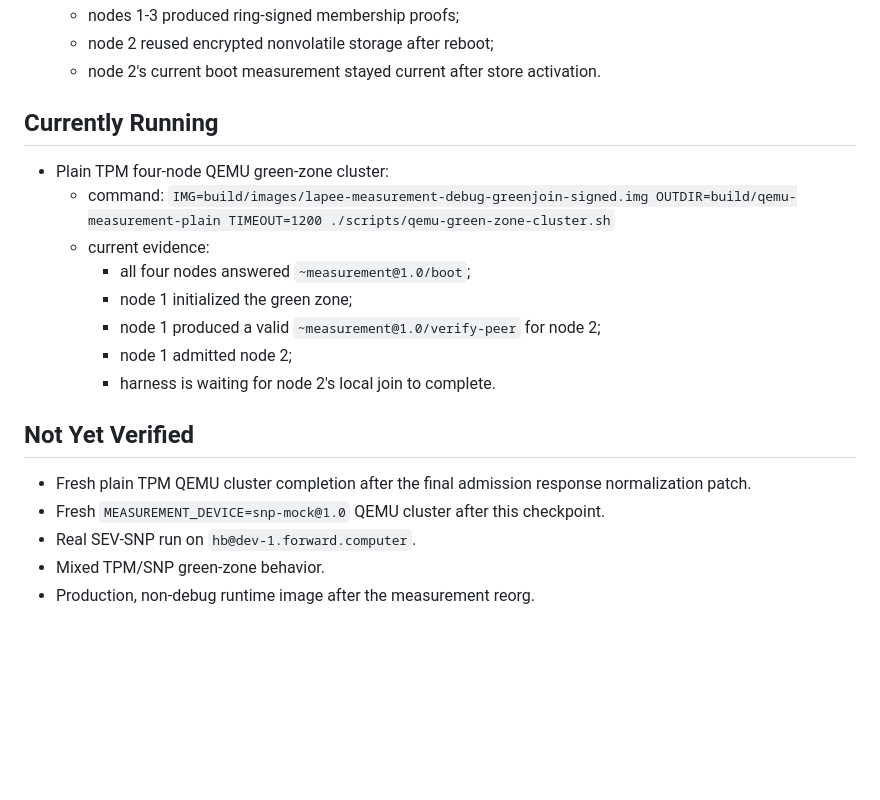
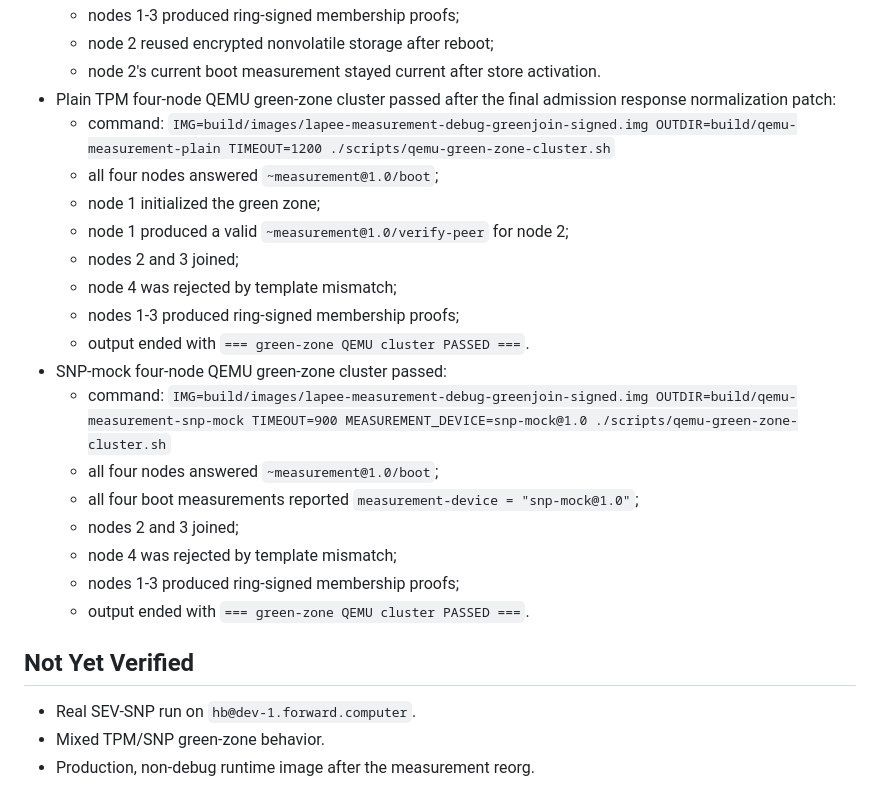
Before and after one commit to permaweb/os, a Markdown page: STATUS.md, the part around the change. Rendered like a GitHub page; blank space fills up the shorter version.

Commit message:
Record measurement QEMU validation

```diff
--- a/STATUS.md
+++ b/STATUS.md
@@ -61,24 +61,29 @@ route green-zone admission through that common measurement protocol.
   - nodes 1-3 produced ring-signed membership proofs;
   - node 2 reused encrypted nonvolatile storage after reboot;
   - node 2's current boot measurement stayed current after store activation.
-
-## Currently Running
-
-- Plain TPM four-node QEMU green-zone cluster:
+- Plain TPM four-node QEMU green-zone cluster passed after the final admission
+  response normalization patch:
   - command:
     `IMG=build/images/lapee-measurement-debug-greenjoin-signed.img OUTDIR=build/qemu-measurement-plain TIMEOUT=1200 ./scripts/qemu-green-zone-cluster.sh`
-  - current evidence:
-    - all four nodes answered `~measurement@1.0/boot`;
-    - node 1 initialized the green zone;
-    - node 1 produced a valid `~measurement@1.0/verify-peer` for node 2;
-    - node 1 admitted node 2;
-    - harness is waiting for node 2's local join to complete.
+  - all four nodes answered `~measurement@1.0/boot`;
+  - node 1 initialized the green zone;
+  - node 1 produced a valid `~measurement@1.0/verify-peer` for node 2;
+  - nodes 2 and 3 joined;
+  - node 4 was rejected by template mismatch;
+  - nodes 1-3 produced ring-signed membership proofs;
+  - output ended with `=== green-zone QEMU cluster PASSED ===`.
+- SNP-mock four-node QEMU green-zone cluster passed:
+  - command:
+    `IMG=build/images/lapee-measurement-debug-greenjoin-signed.img OUTDIR=build/qemu-measurement-snp-mock TIMEOUT=900 MEASUREMENT_DEVICE=snp-mock@1.0 ./scripts/qemu-green-zone-cluster.sh`
+  - all four nodes answered `~measurement@1.0/boot`;
+  - all four boot measurements reported `measurement-device = "snp-mock@1.0"`;
+  - nodes 2 and 3 joined;
+  - node 4 was rejected by template mismatch;
+  - nodes 1-3 produced ring-signed membership proofs;
+  - output ended with `=== green-zone QEMU cluster PASSED ===`.
 
 ## Not Yet Verified
 
-- Fresh plain TPM QEMU cluster completion after the final admission response
-  normalization patch.
-- Fresh `MEASUREMENT_DEVICE=snp-mock@1.0` QEMU cluster after this checkpoint.
 - Real SEV-SNP run on `hb@dev-1.forward.computer`.
 - Mixed TPM/SNP green-zone behavior.
 - Production, non-debug runtime image after the measurement reorg.
```
